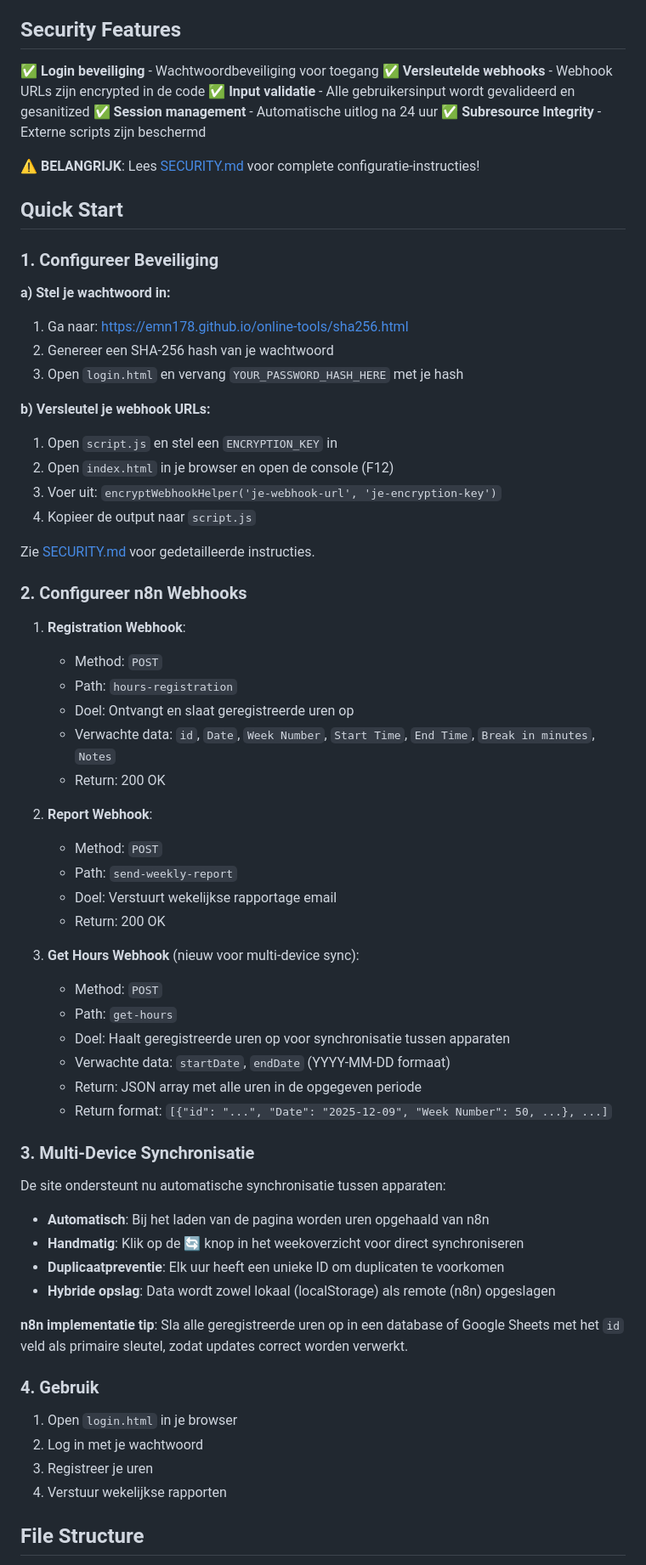
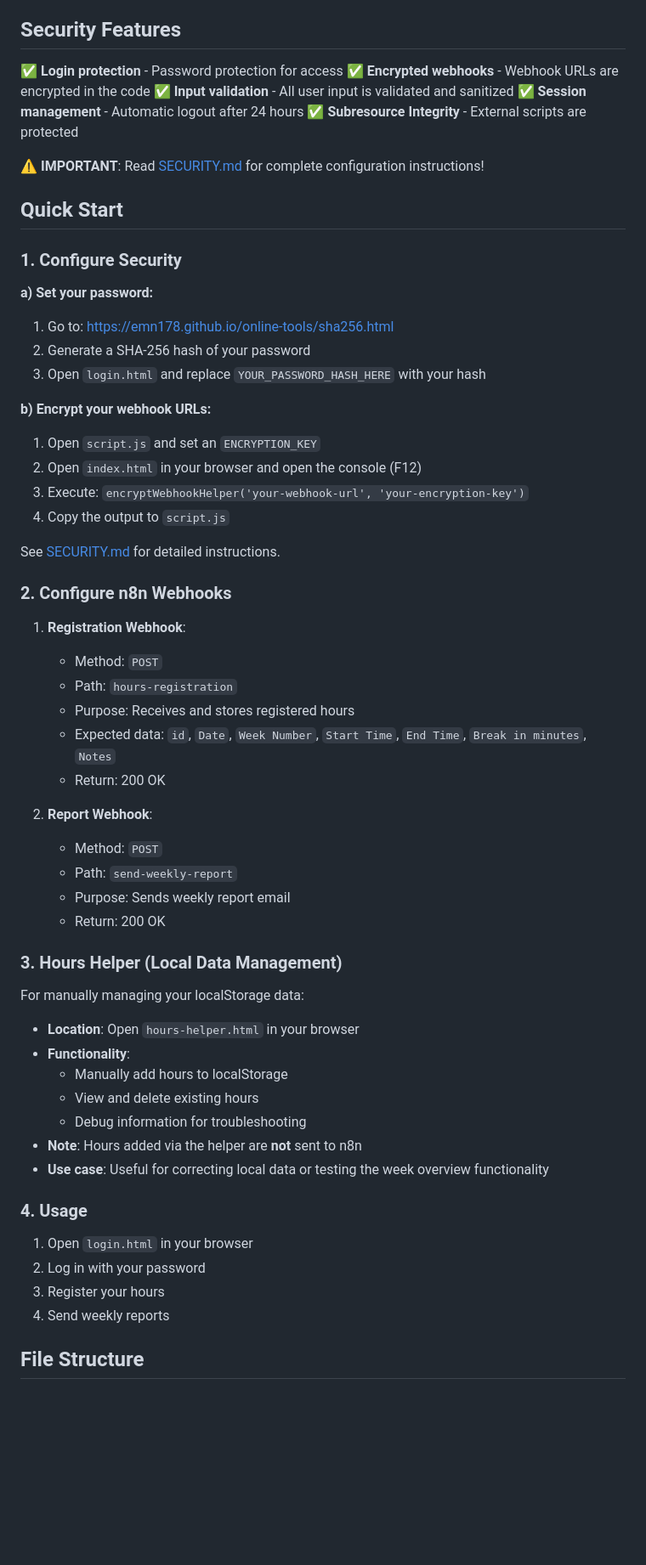
Before and after one commit to r3mcos3/hours-registration-website, a Markdown page: readme.md, the part around the change printed below. Shown: that part at 85% size. Drawn GitHub-style; blank space fills up the shorter version.

Commit message:
📝 Translate README to English and update documentation
- Translated all Dutch content to English
- Removed outdated multi-device sync section
- Added Hours Helper documentation
- Updated file structure list

```diff
--- a/readme.md
+++ b/readme.md
@@ -4,71 +4,64 @@ This website is designed to work with n8n for registering hours and sending week
 
 ## Security Features
 
-✅ **Login beveiliging** - Wachtwoordbeveiliging voor toegang
-✅ **Versleutelde webhooks** - Webhook URLs zijn encrypted in de code
-✅ **Input validatie** - Alle gebruikersinput wordt gevalideerd en gesanitized
-✅ **Session management** - Automatische uitlog na 24 uur
-✅ **Subresource Integrity** - Externe scripts zijn beschermd
+✅ **Login protection** - Password protection for access
+✅ **Encrypted webhooks** - Webhook URLs are encrypted in the code
+✅ **Input validation** - All user input is validated and sanitized
+✅ **Session management** - Automatic logout after 24 hours
+✅ **Subresource Integrity** - External scripts are protected
 
-⚠️ **BELANGRIJK**: Lees [SECURITY.md](SECURITY.md) voor complete configuratie-instructies!
+⚠️ **IMPORTANT**: Read [SECURITY.md](SECURITY.md) for complete configuration instructions!
 
 ## Quick Start
 
-### 1. Configureer Beveiliging
+### 1. Configure Security
 
-**a) Stel je wachtwoord in:**
-1. Ga naar: https://emn178.github.io/online-tools/sha256.html
-2. Genereer een SHA-256 hash van je wachtwoord
-3. Open `login.html` en vervang `YOUR_PASSWORD_HASH_HERE` met je hash
+**a) Set your password:**
+1. Go to: https://emn178.github.io/online-tools/sha256.html
+2. Generate a SHA-256 hash of your password
+3. Open `login.html` and replace `YOUR_PASSWORD_HASH_HERE` with your hash
 
-**b) Versleutel je webhook URLs:**
-1. Open `script.js` en stel een `ENCRYPTION_KEY` in
-2. Open `index.html` in je browser en open de console (F12)
-3. Voer uit: `encryptWebhookHelper('je-webhook-url', 'je-encryption-key')`
-4. Kopieer de output naar `script.js`
+**b) Encrypt your webhook URLs:**
+1. Open `script.js` and set an `ENCRYPTION_KEY`
+2. Open `index.html` in your browser and open the console (F12)
+3. Execute: `encryptWebhookHelper('your-webhook-url', 'your-encryption-key')`
+4. Copy the output to `script.js`
 
-Zie [SECURITY.md](SECURITY.md) voor gedetailleerde instructies.
+See [SECURITY.md](SECURITY.md) for detailed instructions.
 
-### 2. Configureer n8n Webhooks
+### 2. Configure n8n Webhooks
 
 1. **Registration Webhook**:
    - Method: `POST`
    - Path: `hours-registration`
-   - Doel: Ontvangt en slaat geregistreerde uren op
-   - Verwachte data: `id`, `Date`, `Week Number`, `Start Time`, `End Time`, `Break in minutes`, `Notes`
+   - Purpose: Receives and stores registered hours
+   - Expected data: `id`, `Date`, `Week Number`, `Start Time`, `End Time`, `Break in minutes`, `Notes`
    - Return: 200 OK
 
 2. **Report Webhook**:
    - Method: `POST`
    - Path: `send-weekly-report`
-   - Doel: Verstuurt wekelijkse rapportage email
+   - Purpose: Sends weekly report email
    - Return: 200 OK
 
-3. **Get Hours Webhook** (nieuw voor multi-device sync):
-   - Method: `POST`
-   - Path: `get-hours`
-   - Doel: Haalt geregistreerde uren op voor synchronisatie tussen apparaten
-   - Verwachte data: `startDate`, `endDate` (YYYY-MM-DD formaat)
-   - Return: JSON array met alle uren in de opgegeven periode
-   - Return format: `[{"id": "...", "Date": "2025-12-09", "Week Number": 50, ...}, ...]`
+### 3. Hours Helper (Local Data Management)
 
-### 3. Multi-Device Synchronisatie
+For manually managing your localStorage data:
 
-De site ondersteunt nu automatische synchronisatie tussen apparaten:
+- **Location**: Open `hours-helper.html` in your browser
+- **Functionality**:
+  - Manually add hours to localStorage
+  - View and delete existing hours
+  - Debug information for troubleshooting
+- **Note**: Hours added via the helper are **not** sent to n8n
+- **Use case**: Useful for correcting local data or testing the week overview functionality
 
-- **Automatisch**: Bij het laden van de pagina worden uren opgehaald van n8n
-- **Handmatig**: Klik op de 🔄 knop in het weekoverzicht voor direct synchroniseren
-- **Duplicaatpreventie**: Elk uur heeft een unieke ID om duplicaten te voorkomen
-- **Hybride opslag**: Data wordt zowel lokaal (localStorage) als remote (n8n) opgeslagen
+### 4. Usage
 
-**n8n implementatie tip**: Sla alle geregistreerde uren op in een database of Google Sheets met het `id` veld als primaire sleutel, zodat updates correct worden verwerkt.
-
-### 4. Gebruik
-
-1. Open `login.html` in je browser
-2. Log in met je wachtwoord
-3. Registreer je uren
-4. Verstuur wekelijkse rapporten
+1. Open `login.html` in your browser
+2. Log in with your password
+3. Register your hours
+4. Send weekly reports
 
 ## File Structure
 
```
Also changed, not shown: other parts of readme.md (+16 -15 lines).
